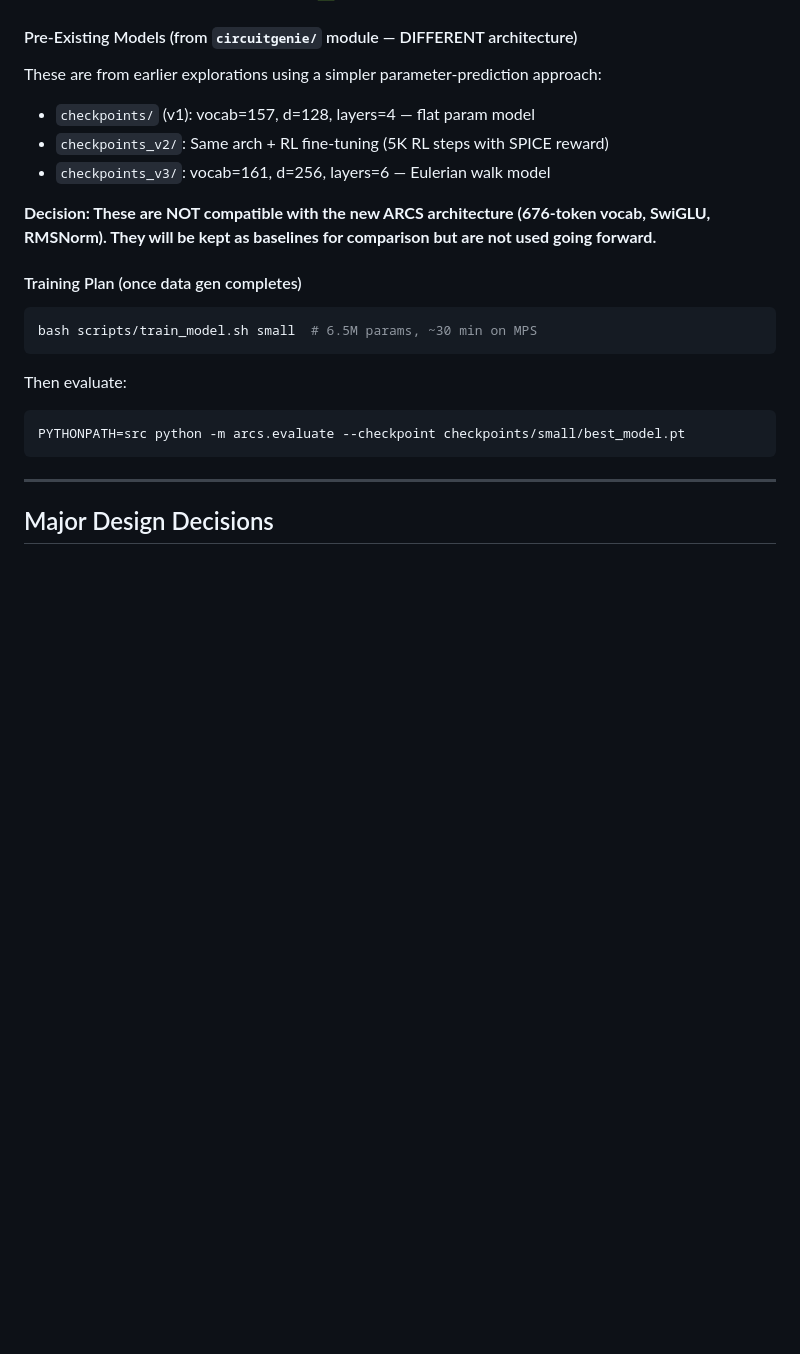
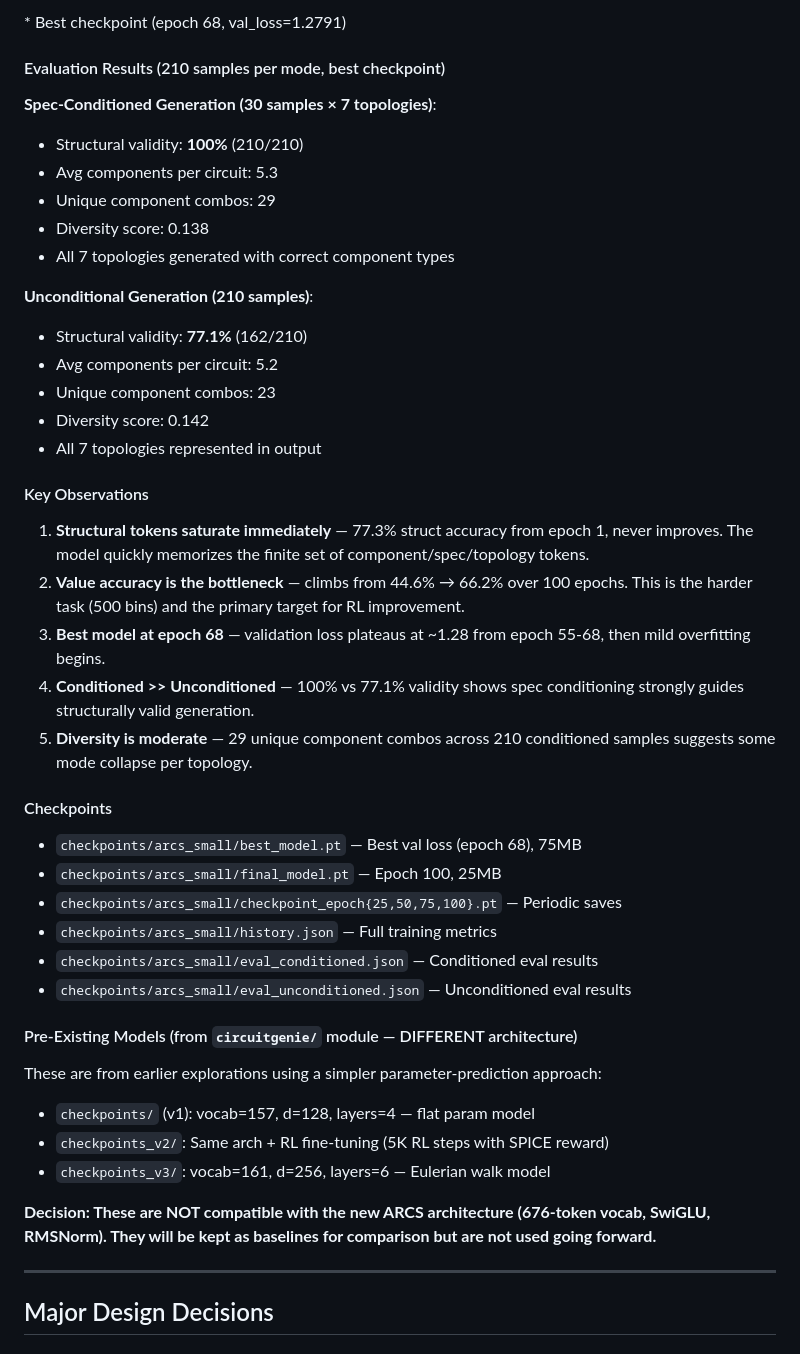
Before and after one commit to tusharpathaknyu/ARCS, a Markdown page: DECISIONS.md, the part around one of its changes. Rendered like a GitHub page; blank space fills up the shorter version.

````diff
--- a/DECISIONS.md
+++ b/DECISIONS.md
@@ -57,3 +67,35 @@
+\* Best checkpoint (epoch 68, val_loss=1.2791)
+
+#### Evaluation Results (210 samples per mode, best checkpoint)
+
+**Spec-Conditioned Generation (30 samples × 7 topologies)**:
+- Structural validity: **100%** (210/210)
+- Avg components per circuit: 5.3
+- Unique component combos: 29
+- Diversity score: 0.138
+- All 7 topologies generated with correct component types
+
+**Unconditional Generation (210 samples)**:
+- Structural validity: **77.1%** (162/210)
+- Avg components per circuit: 5.2
+- Unique component combos: 23
+- Diversity score: 0.142
+- All 7 topologies represented in output
+
+#### Key Observations
+1. **Structural tokens saturate immediately** — 77.3% struct accuracy from epoch 1, never improves. The model quickly memorizes the finite set of component/spec/topology tokens.
+2. **Value accuracy is the bottleneck** — climbs from 44.6% → 66.2% over 100 epochs. This is the harder task (500 bins) and the primary target for RL improvement.
+3. **Best model at epoch 68** — validation loss plateaus at ~1.28 from epoch 55-68, then mild overfitting begins.
+4. **Conditioned >> Unconditioned** — 100% vs 77.1% validity shows spec conditioning strongly guides structurally valid generation.
+5. **Diversity is moderate** — 29 unique component combos across 210 conditioned samples suggests some mode collapse per topology.
+
+#### Checkpoints
+- `checkpoints/arcs_small/best_model.pt` — Best val loss (epoch 68), 75MB
+- `checkpoints/arcs_small/final_model.pt` — Epoch 100, 25MB
+- `checkpoints/arcs_small/checkpoint_epoch{25,50,75,100}.pt` — Periodic saves
+- `checkpoints/arcs_small/history.json` — Full training metrics
+- `checkpoints/arcs_small/eval_conditioned.json` — Conditioned eval results
+- `checkpoints/arcs_small/eval_unconditioned.json` — Unconditioned eval results
 
 #### Pre-Existing Models (from `circuitgenie/` module — DIFFERENT architecture)
 These are from earlier explorations using a simpler parameter-prediction approach:
@@ -62,15 +104,6 @@ These are from earlier explorations using a simpler parameter-prediction approac
 - `checkpoints_v3/`: vocab=161, d=256, layers=6 — Eulerian walk model
 
 **Decision: These are NOT compatible with the new ARCS architecture (676-token vocab, SwiGLU, RMSNorm). They will be kept as baselines for comparison but are not used going forward.**
-
-#### Training Plan (once data gen completes)
-```bash
-bash scripts/train_model.sh small  # 6.5M params, ~30 min on MPS
-```
-Then evaluate:
-```bash
-PYTHONPATH=src python -m arcs.evaluate --checkpoint checkpoints/small/best_model.pt
-```
 
 ---
 
````
Also changed, not shown: other parts of DECISIONS.md (+51 -39 lines), README.md (+4 -5 lines).
